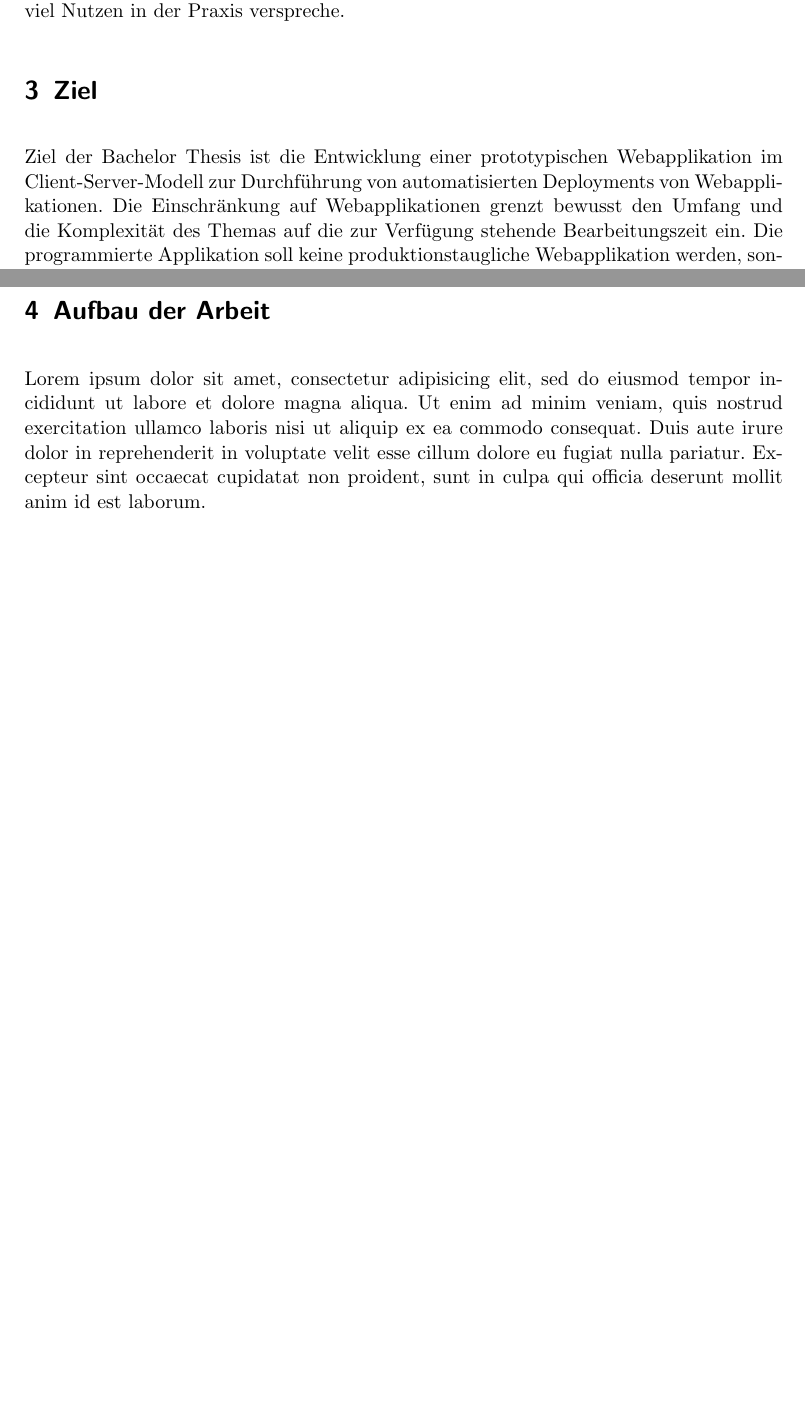
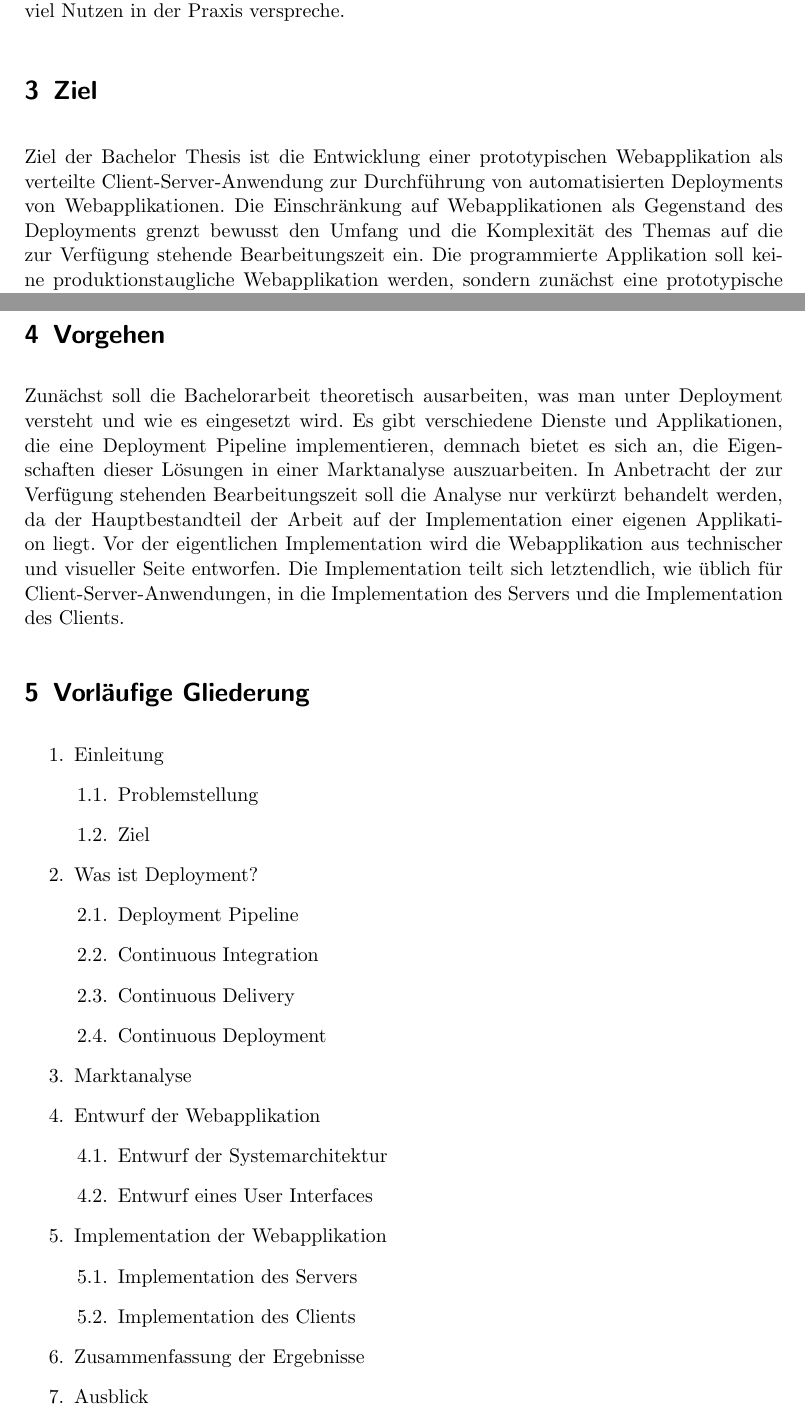
Before and after one commit to timomeh/thesis, a LaTeX document (expose/expose.tex): two parts of pages 3 and 4 of 4 before the commit and two parts of pages 3 and 4 of 5 after it, joined at a grey line, cut so that both start at the same text, the shorter picture padded with empty space. Compiled offline with pdfLaTeX.

Commit message:
Add and modify more expose chapters

```diff
--- a/expose/expose.tex
+++ b/expose/expose.tex
@@ -5,12 +5,16 @@
 \usepackage{url}
 
 \usepackage{graphicx}
+\usepackage{enumitem}
 \usepackage{epstopdf}
 \SelectInputMappings{
   adieresis={ä},
   germandbls={ß},
 }
 \usepackage[ngerman]{babel}
+
+\newlist{tocpreview}{enumerate}{2}
+\setlist[tocpreview]{label*=\arabic*.}
 
 \setlength{\parindent}{0pt}
 \setlength{\parskip}\bigskipamount
@@ -73,16 +83,48 @@ Letztendlich ermöglicht mir diese Bachelor Thesis, in das Thema Deployment und
 \section{Ziel}
 \label{sec:ziel}
 
-Ziel der Bachelor Thesis ist die Entwicklung einer prototypischen Webapplikation im Client-Server-Modell zur Durchführung von automatisierten Deployments von Webapplikationen. Die Einschränkung auf Webapplikationen grenzt bewusst den Umfang und die Komplexität des Themas auf die zur Verfügung stehende Bearbeitungszeit ein. Die programmierte Applikation soll keine produktionstaugliche Webapplikation werden, sondern zunächst eine prototypische Umsetzung mit dem Ausblick, sie weiter ausbauen zu können.
+Ziel der Bachelor Thesis ist die Entwicklung einer prototypischen Webapplikation als verteilte Client-Server-Anwendung zur Durchführung von automatisierten Deployments von Webapplikationen. Die Einschränkung auf Webapplikationen als Gegenstand des Deployments grenzt bewusst den Umfang und die Komplexität des Themas auf die zur Verfügung stehende Bearbeitungszeit ein. Die programmierte Applikation soll keine produktionstaugliche Webapplikation werden, sondern zunächst eine prototypische Umsetzung mit dem Ausblick, sie weiter ausbauen zu können.
 
 Der Server soll dabei die Deployment-Pipeline implementieren, eine Schnittstelle zur Kontrolle der Deployments anbieten und den Status des Deployments in Echtzeit melden. Der Clients soll als Browser Frontend dem Benutzer eine einfache Oberfläche nach dem Grundsatz in Sektion \ref{sec:deployment-what} zur Verfügung stellen: Auswahl der Version und Umgebung, und klick auf einen ``deploy''-Button.
 
 Weiterhin soll der Client die gesamte Pipeline und den aktuellen Status des Deployments ansprechend visualisieren. In Anlehnung an das abgeschlossene Praxisprojekt soll der Client komponentenbasiert umgesetzt werden, um die theoretischen Ergebnisse des abgeschlossenen Praxisprojekts praktisch anzuwenden.
 
+\section{Vorgehen}
+\label{sec:vorgehen}
 
-\section{Aufbau der Arbeit}
-\label{sec:aufbau}
-Lorem ipsum dolor sit amet, consectetur adipisicing elit, sed do eiusmod tempor incididunt ut labore et dolore magna aliqua. Ut enim ad minim veniam, quis nostrud exercitation ullamco laboris nisi ut aliquip ex ea commodo consequat. Duis aute irure dolor in reprehenderit in voluptate velit esse cillum dolore eu fugiat nulla pariatur. Excepteur sint occaecat cupidatat non proident, sunt in culpa qui officia deserunt mollit anim id est laborum.
+Zunächst soll die Bachelorarbeit theoretisch ausarbeiten, was man unter Deployment versteht und wie es eingesetzt wird. Es gibt verschiedene Dienste und Applikationen, die eine Deployment Pipeline implementieren, demnach bietet es sich an, die Eigenschaften dieser Lösungen in einer Marktanalyse auszuarbeiten. In Anbetracht der zur Verfügung stehenden Bearbeitungszeit soll die Analyse nur verkürzt behandelt werden, da der Hauptbestandteil der Arbeit auf der Implementation einer eigenen Applikation liegt. Vor der eigentlichen Implementation wird die Webapplikation aus technischer und visueller Seite entworfen. Die Implementation teilt sich letztendlich, wie üblich für Client-Server-Anwendungen, in die Implementation des Servers und die Implementation des Clients.
+
+
+\section{Vorläufige Gliederung}
+\label{sec:gliederung}
+
+\begin{tocpreview}
+  \item Einleitung
+    \begin{tocpreview}
+      \item Problemstellung
+      \item Ziel
+    \end{tocpreview}
+  \item Was ist Deployment?
+    \begin{tocpreview}
+      \item Deployment Pipeline
+      \item Continuous Integration
+      \item Continuous Delivery
+      \item Continuous Deployment
+    \end{tocpreview}
+  \item Marktanalyse
+  \item Entwurf der Webapplikation
+    \begin{tocpreview}
+      \item Entwurf der Systemarchitektur
+      \item Entwurf eines User Interfaces
+    \end{tocpreview}
+  \item Implementation der Webapplikation
+    \begin{tocpreview}
+      \item Implementation des Servers
+      \item Implementation des Clients
+    \end{tocpreview}
+  \item Zusammenfassung der Ergebnisse
+  \item Ausblick
+\end{tocpreview}
 
 
 \bibliographystyle{natdin}
```
Also changed, not shown: expose/expose.tex (16 more changed lines).
